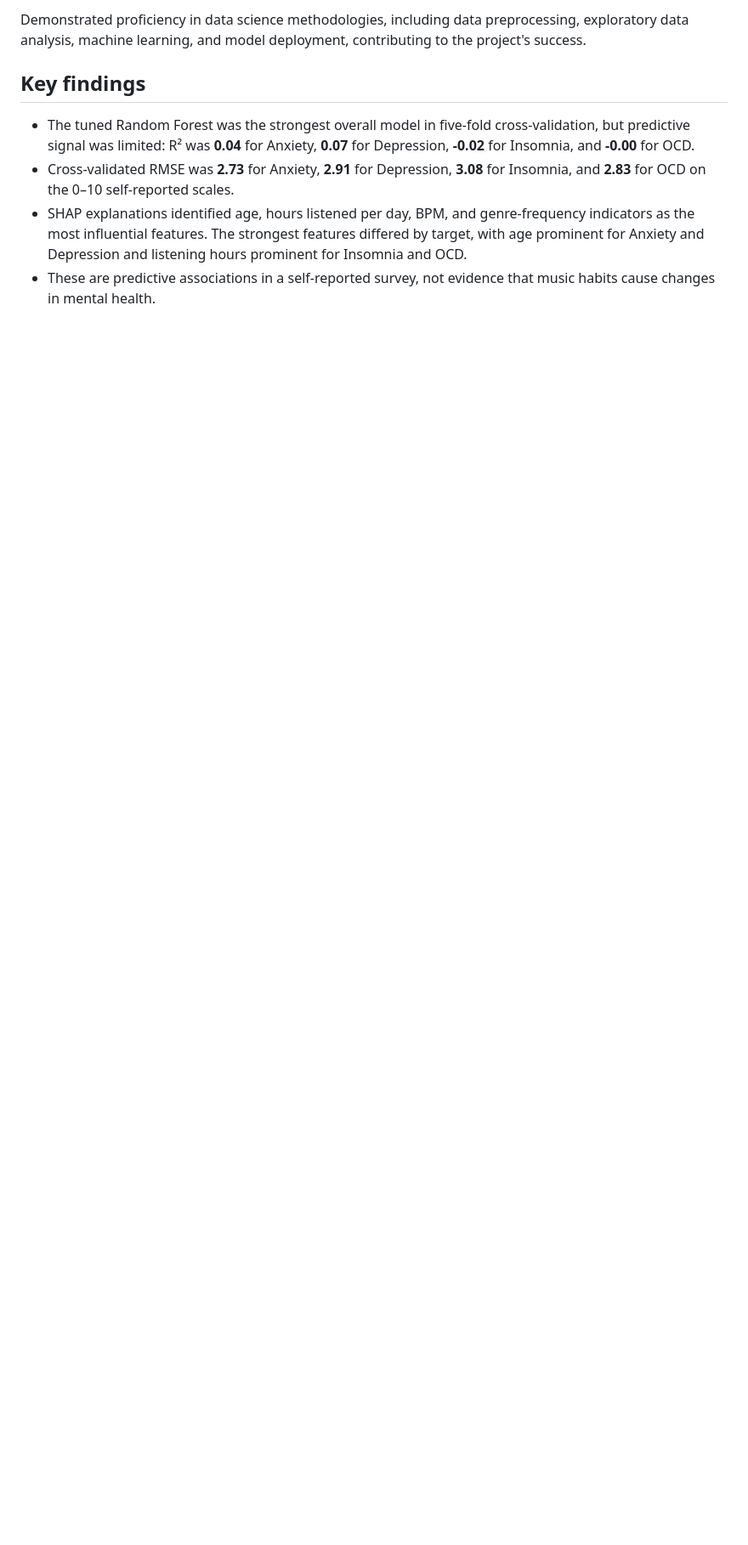
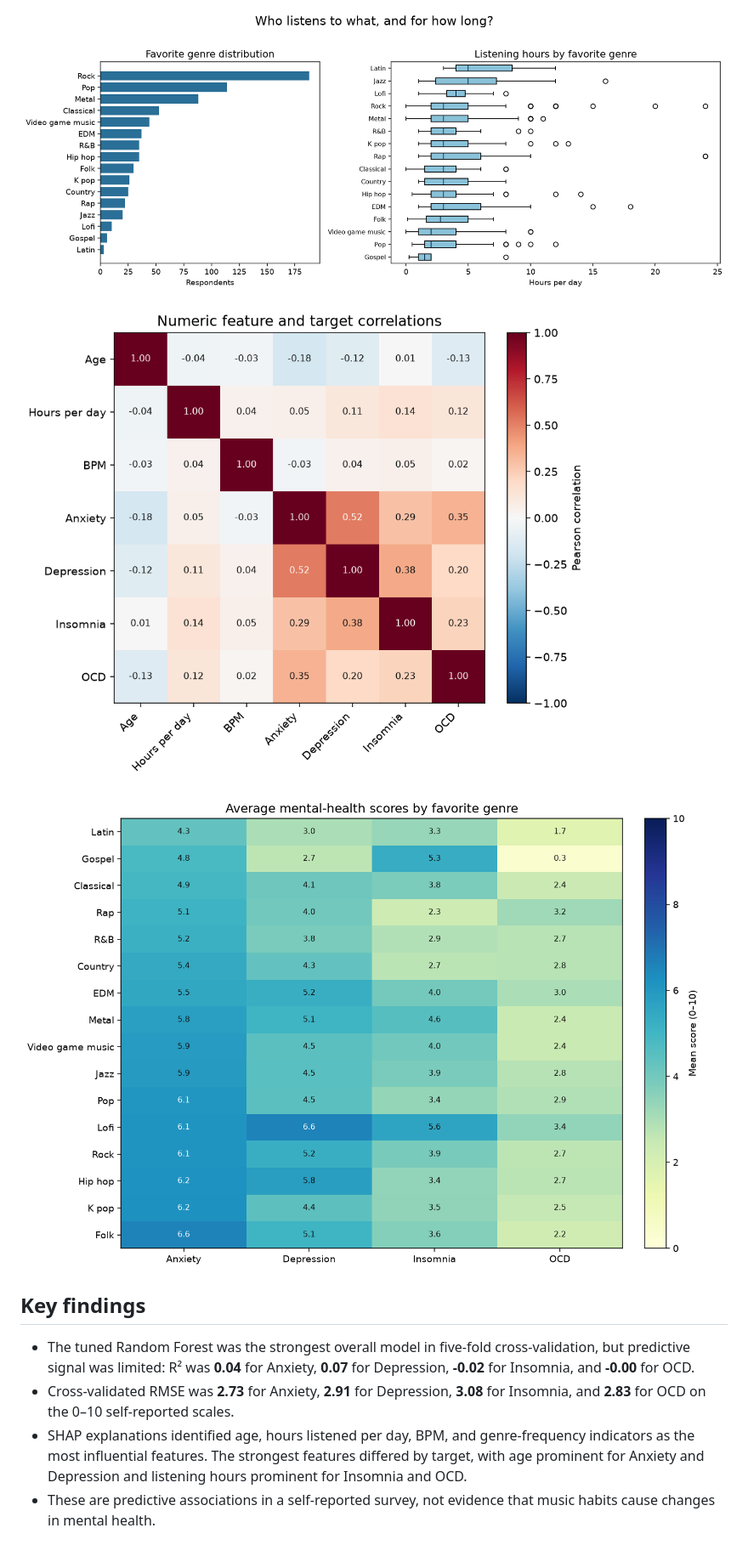
Before and after one commit to saraasadi78/Musichology, a Markdown page: README.md, the part around one of its changes. Shown at 85% size. Drawn GitHub-style; pictures changed too: results/figures/genre_target_heatmap.png (added), results/figures/listening_profile.png (added), results/figures/numeric_correlations.png (added); blank space fills up the shorter version.

Commit message:
Expand README with project visualizations
Co-authored-by: Copilot <223556219+Copilot@users.noreply.github.com>

```diff
--- a/README.md
+++ b/README.md
@@ -17,5 +23,9 @@ Implemented the model into a practical tool for real-time predictions, enhancing
 
-Demonstrated proficiency in data science methodologies, including data preprocessing, exploratory data analysis, machine learning, and model deployment, contributing to the project's success.
+![Listening profile by genre](results/figures/listening_profile.png)
+
+![Numeric feature correlations](results/figures/numeric_correlations.png)
+
+![Average mental-health scores by genre](results/figures/genre_target_heatmap.png)
 
 ## Key findings
 
```
Also changed, not shown: other parts of README.md (+23 -9 lines), results/figures/model_performance.png (added), results/figures/target_distributions.png (added).
